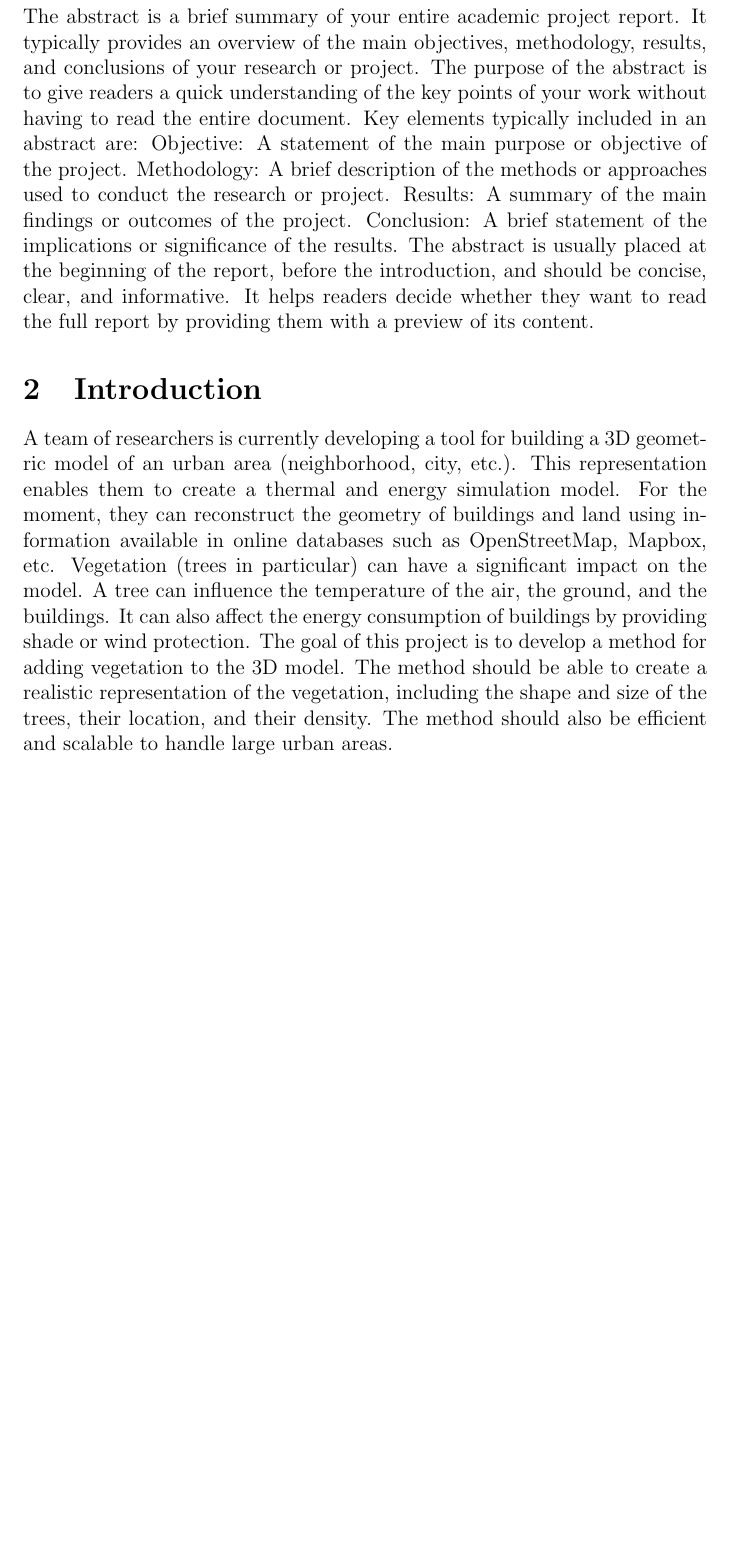
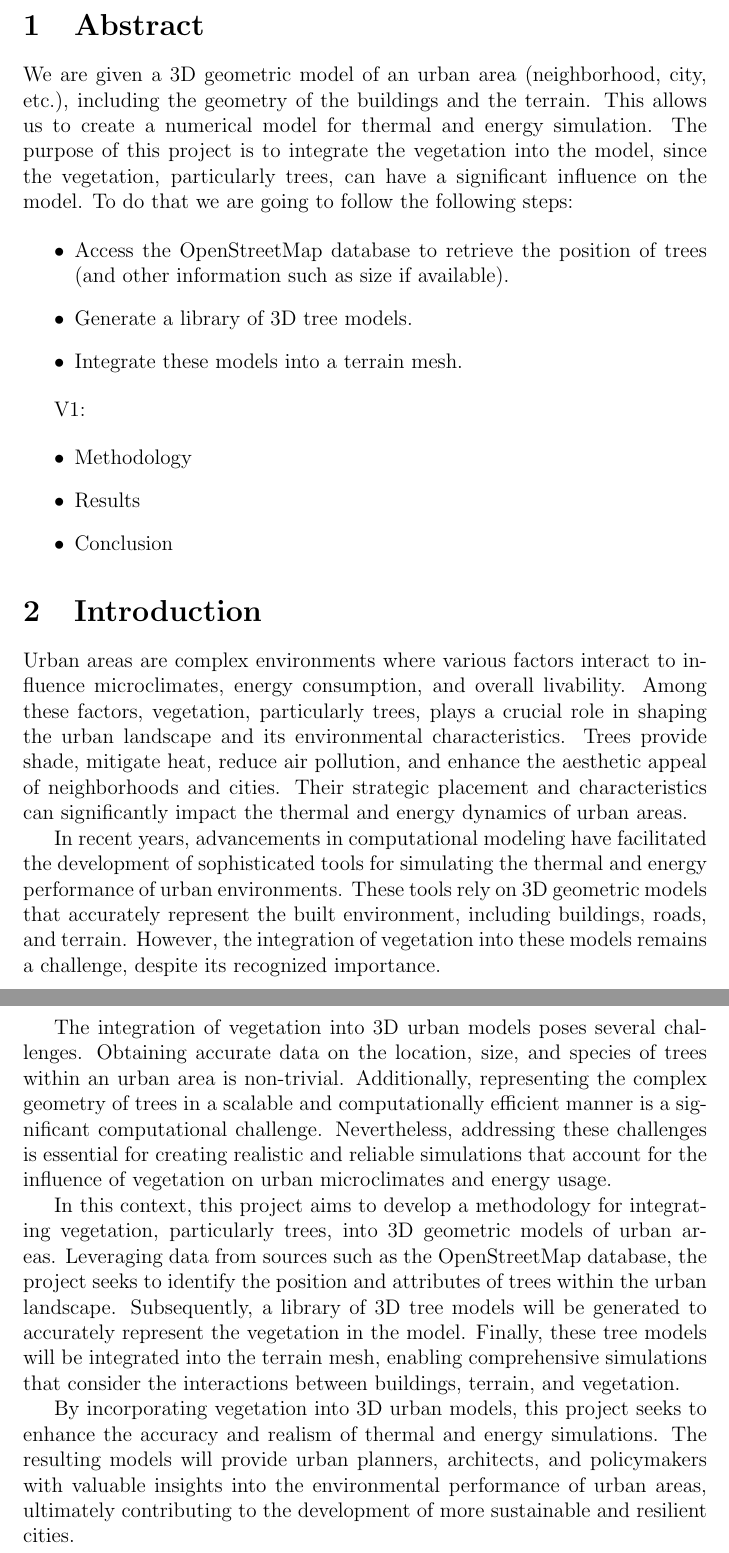
Before and after one commit to master-csmi/2024-m1-vegetation, a LaTeX document (report.tex): part of page 3 of 4 before the commit and two parts of pages 3 and 4 of 5 after it, the two joined at a grey line, cut at the place of the change, the shorter picture padded with empty space. Compiled offline with pdfLaTeX.

Commit message:
report update Write initial report #4

```diff
--- a/report.tex
+++ b/report.tex
@@ -27,36 +27,67 @@
 \newpage
 
 \section{Abstract}
-The abstract is a brief summary of your entire academic project report.
-It typically provides an overview of the main objectives, methodology,
-results, and conclusions of your research or project.
-The purpose of the abstract is to give readers a quick understanding
-of the key points of your work without having to read the entire document.
-Key elements typically included in an abstract are:
-Objective: A statement of the main purpose or objective of the project.
-Methodology: A brief description of the methods or approaches
-used to conduct the research or project.
-Results: A summary of the main findings or outcomes of the project.
-Conclusion: A brief statement of the implications or significance of the results.
-The abstract is usually placed at the beginning of the report,
-before the introduction, and should be concise, clear, and informative.
-It helps readers decide whether they want to read the full report
-by providing them with a preview of its content.
+We are given a 3D geometric model of an urban area (neighborhood, city, etc.),
+including the geometry of the buildings and the terrain.
+This allows us to create a numerical model for thermal and energy simulation.
+The purpose of this project is to integrate the vegetation into the model,
+since the vegetation, particularly trees,
+can have a significant influence on the model.
+To do that we are going to follow the following steps:
+
+\begin{itemize}
+    \item Access the OpenStreetMap database to retrieve the position of trees
+    (and other information such as size if available).
+    \item Generate a library of 3D tree models.
+    \item Integrate these models into a terrain mesh.
+\end{itemize}
+
+V1:
+
+\begin{itemize}
+    \item Methodology
+    \item Results
+    \item Conclusion
+\end{itemize}
 
 \section{Introduction}
-A team of researchers is currently developing a tool for building
-a 3D geometric model of an urban area (neighborhood, city, etc.).
-This representation enables them to create
-a thermal and energy simulation model.
-For the moment, they can reconstruct the geometry of buildings and land
-using information available in online databases such as OpenStreetMap, Mapbox, etc.
-Vegetation (trees in particular) can have a significant impact on the model.
-A tree can influence the temperature of the air, the ground, and the buildings.
-It can also affect the energy consumption of buildings by providing shade or wind protection.
-The goal of this project is to develop a method for adding vegetation to the 3D model.
-The method should be able to create a realistic representation of the vegetation,
-including the shape and size of the trees, their location, and their density.
-The method should also be efficient and scalable to handle large urban areas.
+Urban areas are complex environments where various factors interact to influence
+microclimates, energy consumption, and overall livability. Among these factors,
+vegetation, particularly trees, plays a crucial role in shaping the urban landscape
+and its environmental characteristics. Trees provide shade, mitigate heat, reduce
+air pollution, and enhance the aesthetic appeal of neighborhoods and cities. Their
+strategic placement and characteristics can significantly impact the thermal and
+energy dynamics of urban areas.
+
+In recent years, advancements in computational modeling have facilitated the
+development of sophisticated tools for simulating the thermal and energy performance
+of urban environments. These tools rely on 3D geometric models that accurately
+represent the built environment, including buildings, roads, and terrain. However,
+the integration of vegetation into these models remains a challenge, despite its
+recognized importance.
+
+The integration of vegetation into 3D urban models poses several challenges.
+Obtaining accurate data on the location, size, and species of trees within an
+urban area is non-trivial. Additionally, representing the complex geometry of trees
+in a scalable and computationally efficient manner is a significant computational
+challenge. Nevertheless, addressing these challenges is essential for creating
+realistic and reliable simulations that account for the influence of vegetation on
+urban microclimates and energy usage.
+
+In this context, this project aims to develop a methodology for integrating
+vegetation, particularly trees, into 3D geometric models of urban areas. Leveraging
+data from sources such as the OpenStreetMap database, the project seeks to identify
+the position and attributes of trees within the urban landscape. Subsequently, a
+library of 3D tree models will be generated to accurately represent the vegetation
+in the model. Finally, these tree models will be integrated into the terrain mesh,
+enabling comprehensive simulations that consider the interactions between buildings,
+terrain, and vegetation.
+
+By incorporating vegetation into 3D urban models, this project seeks to enhance the
+accuracy and realism of thermal and energy simulations. The resulting models will
+provide urban planners, architects, and policymakers with valuable insights into
+the environmental performance of urban areas, ultimately contributing to the
+development of more sustainable and resilient cities.
 
 
 \section{Literature Review}
```
